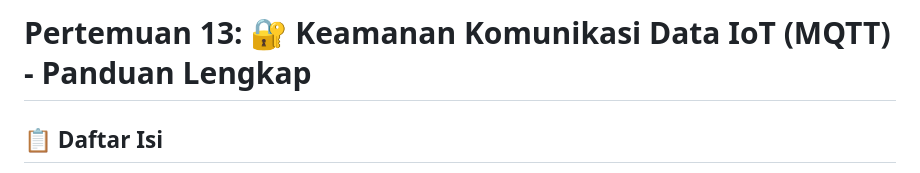
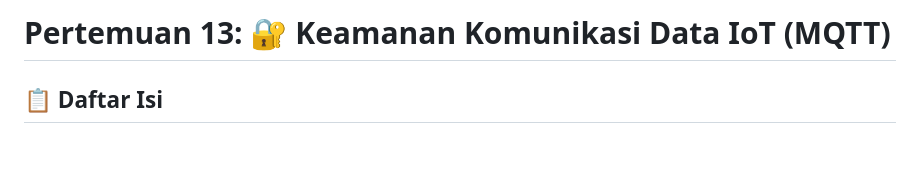
Before and after one commit to Muhammad-Ikhwan-Fathulloh/Microcontroller-Course-Bank, a Markdown page: Pertemuan13.md, the part around the change. GitHub-like rendering; blank space fills up the shorter version.

```diff
--- a/Pertemuan13.md
+++ b/Pertemuan13.md
@@ -1,4 +1,4 @@
-# Pertemuan 13: 🔐 Keamanan Komunikasi Data IoT (MQTT) - Panduan Lengkap
+# Pertemuan 13: 🔐 Keamanan Komunikasi Data IoT (MQTT)
 
 ## 📋 Daftar Isi
 1. [Pendahuluan & Latar Belakang](#pendahuluan)
```
